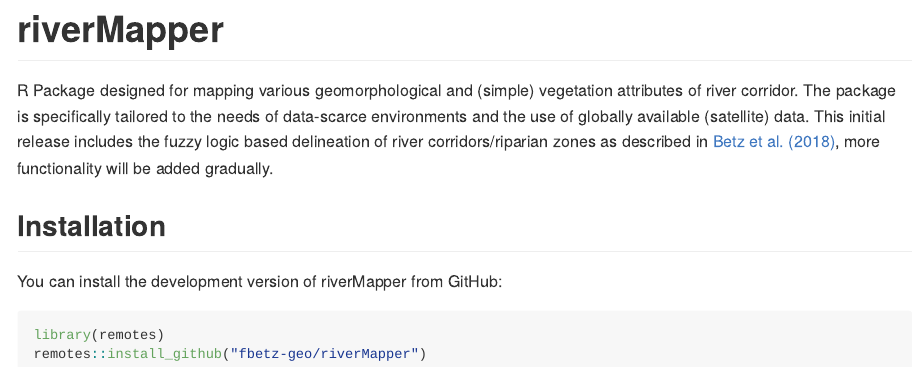
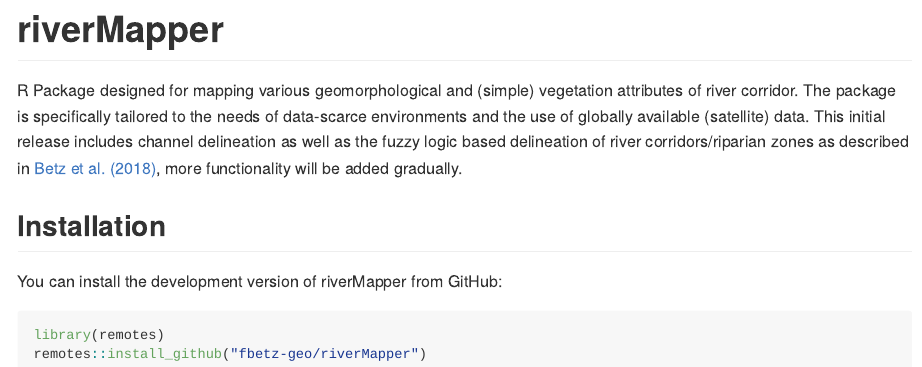
Before and after one commit to fbetz-geo/riverMapper, an R Markdown document (README.Rmd): the page in a window 1100 px wide, from its top. Rendered offline with R 4.5, knitr and Pandoc, with nearby package versions.

Commit message:
update readme

```diff
--- a/README.Rmd
+++ b/README.Rmd
@@ -21,7 +21,7 @@
 R Package designed for mapping various geomorphological and (simple)
 vegetation attributes of river corridor. The package is specifically tailored to the
 needs of data-scarce environments and the use of globally available (satellite) data.
-This initial release includes the fuzzy logic based delineation of river corridors/riparian zones as described in [Betz et al. (2018)](https://doi.org/10.1016/j.geomorph.2018.01.024), more functionality will be added gradually.
+This initial release includes channel delineation as well as the fuzzy logic based delineation of river corridors/riparian zones as described in [Betz et al. (2018)](https://doi.org/10.1016/j.geomorph.2018.01.024), more functionality will be added gradually.
 
 
 ## Installation
```
